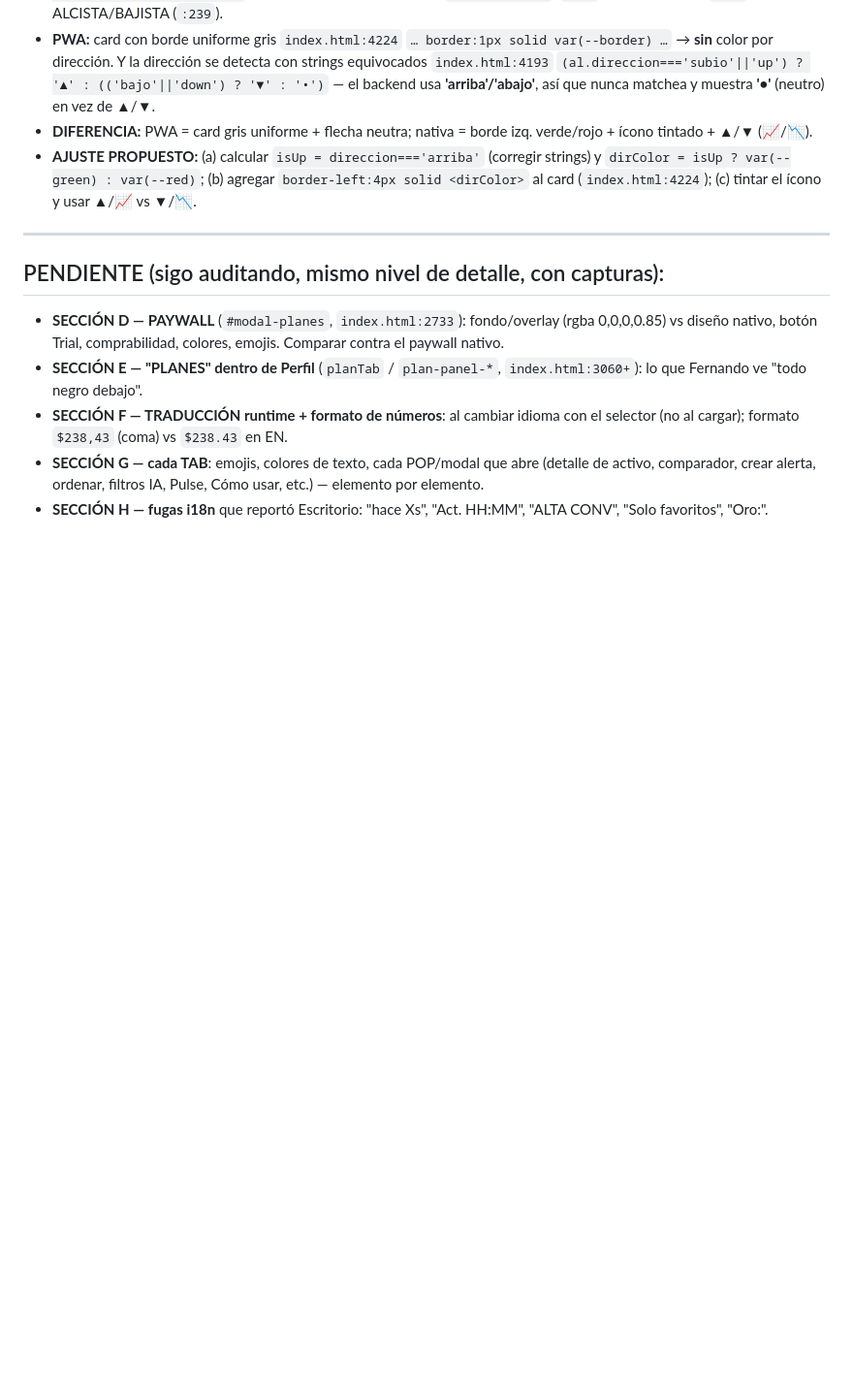
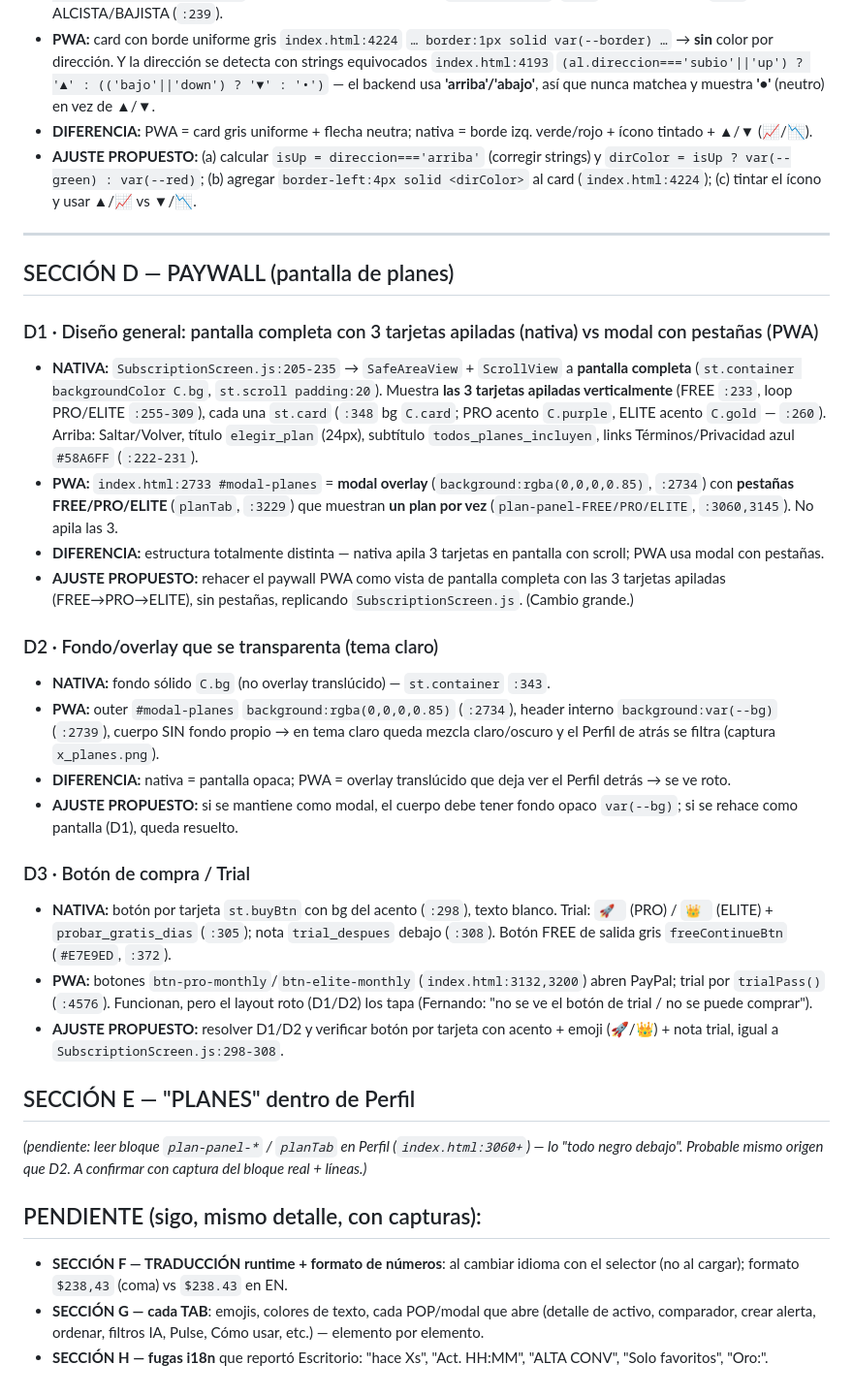
Before and after one commit to fmoscon-creator/cobrex, a Markdown page: AUDITORIA_PWA_vs_NATIVA_1.3.45.md, the part around the change. Shown at 97% size. Rendered like a GitHub page; blank space fills up the shorter version.

Commit message:
auditoria: + Sección D (paywall: pantalla nativa 3 tarjetas vs modal pestañas PWA + overlay translúcido + trial)

```diff
--- a/AUDITORIA_PWA_vs_NATIVA_1.3.45.md
+++ b/AUDITORIA_PWA_vs_NATIVA_1.3.45.md
@@ -57,9 +57,29 @@
 
 ---
 
-## PENDIENTE (sigo auditando, mismo nivel de detalle, con capturas):
-- **SECCIÓN D — PAYWALL** (`#modal-planes`, `index.html:2733`): fondo/overlay (rgba 0,0,0,0.85) vs diseño nativo, botón Trial, comprabilidad, colores, emojis. Comparar contra el paywall nativo.
-- **SECCIÓN E — "PLANES" dentro de Perfil** (`planTab` / `plan-panel-*`, `index.html:3060+`): lo que Fernando ve "todo negro debajo".
+## SECCIÓN D — PAYWALL (pantalla de planes)
+
+### D1 · Diseño general: pantalla completa con 3 tarjetas apiladas (nativa) vs modal con pestañas (PWA)
+- **NATIVA:** `SubscriptionScreen.js:205-235` → `SafeAreaView` + `ScrollView` a **pantalla completa** (`st.container backgroundColor C.bg`, `st.scroll padding:20`). Muestra **las 3 tarjetas apiladas verticalmente** (FREE `:233`, loop PRO/ELITE `:255-309`), cada una `st.card` (`:348` bg `C.card`; PRO acento `C.purple`, ELITE acento `C.gold` — `:260`). Arriba: Saltar/Volver, título `elegir_plan` (24px), subtítulo `todos_planes_incluyen`, links Términos/Privacidad azul `#58A6FF` (`:222-231`).
+- **PWA:** `index.html:2733 #modal-planes` = **modal overlay** (`background:rgba(0,0,0,0.85)`, `:2734`) con **pestañas FREE/PRO/ELITE** (`planTab`, `:3229`) que muestran **un plan por vez** (`plan-panel-FREE/PRO/ELITE`, `:3060,3145`). No apila las 3.
+- **DIFERENCIA:** estructura totalmente distinta — nativa apila 3 tarjetas en pantalla con scroll; PWA usa modal con pestañas.
+- **AJUSTE PROPUESTO:** rehacer el paywall PWA como vista de pantalla completa con las 3 tarjetas apiladas (FREE→PRO→ELITE), sin pestañas, replicando `SubscriptionScreen.js`. (Cambio grande.)
+
+### D2 · Fondo/overlay que se transparenta (tema claro)
+- **NATIVA:** fondo sólido `C.bg` (no overlay translúcido) — `st.container` `:343`.
+- **PWA:** outer `#modal-planes` `background:rgba(0,0,0,0.85)` (`:2734`), header interno `background:var(--bg)` (`:2739`), cuerpo SIN fondo propio → en tema claro queda mezcla claro/oscuro y el Perfil de atrás se filtra (captura `x_planes.png`).
+- **DIFERENCIA:** nativa = pantalla opaca; PWA = overlay translúcido que deja ver el Perfil detrás → se ve roto.
+- **AJUSTE PROPUESTO:** si se mantiene como modal, el cuerpo debe tener fondo opaco `var(--bg)`; si se rehace como pantalla (D1), queda resuelto.
+
+### D3 · Botón de compra / Trial
+- **NATIVA:** botón por tarjeta `st.buyBtn` con bg del acento (`:298`), texto blanco. Trial: `🚀 ` (PRO) / `👑 ` (ELITE) + `probar_gratis_dias` (`:305`); nota `trial_despues` debajo (`:308`). Botón FREE de salida gris `freeContinueBtn` (`#E7E9ED`, `:372`).
+- **PWA:** botones `btn-pro-monthly`/`btn-elite-monthly` (`index.html:3132,3200`) abren PayPal; trial por `trialPass()` (`:4576`). Funcionan, pero el layout roto (D1/D2) los tapa (Fernando: "no se ve el botón de trial / no se puede comprar").
+- **AJUSTE PROPUESTO:** resolver D1/D2 y verificar botón por tarjeta con acento + emoji (🚀/👑) + nota trial, igual a `SubscriptionScreen.js:298-308`.
+
+## SECCIÓN E — "PLANES" dentro de Perfil
+*(pendiente: leer bloque `plan-panel-*` / `planTab` en Perfil (`index.html:3060+`) — lo "todo negro debajo". Probable mismo origen que D2. A confirmar con captura del bloque real + líneas.)*
+
+## PENDIENTE (sigo, mismo detalle, con capturas):
 - **SECCIÓN F — TRADUCCIÓN runtime + formato de números**: al cambiar idioma con el selector (no al cargar); formato `$238,43` (coma) vs `$238.43` en EN.
 - **SECCIÓN G — cada TAB**: emojis, colores de texto, cada POP/modal que abre (detalle de activo, comparador, crear alerta, ordenar, filtros IA, Pulse, Cómo usar, etc.) — elemento por elemento.
 - **SECCIÓN H — fugas i18n** que reportó Escritorio: "hace Xs", "Act. HH:MM", "ALTA CONV", "Solo favoritos", "Oro:".
```
